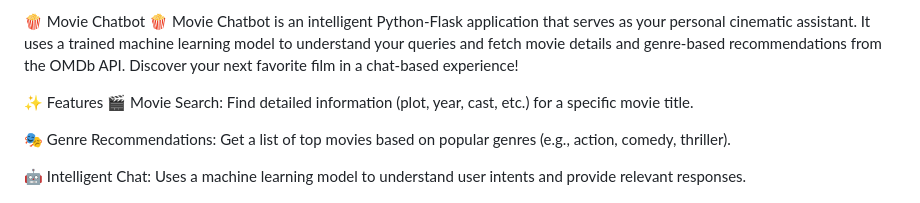
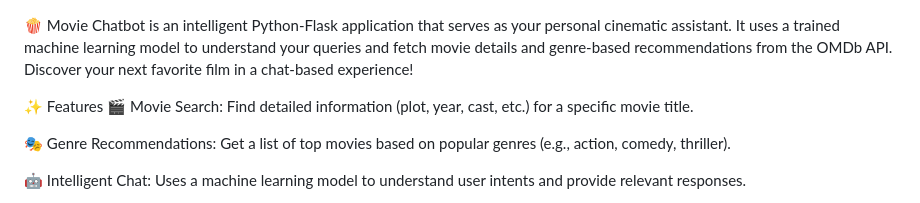
Before and after one commit to aravindbtc/-Movie-Chatbot, a Markdown page: README.md, the part around the change. Drawn GitHub-style.

```diff
--- a/README.md
+++ b/README.md
@@ -1,4 +1,4 @@
-🍿 Movie Chatbot
+
 🍿 Movie Chatbot is an intelligent Python-Flask application that serves as your personal cinematic assistant. It uses a trained machine learning model to understand your queries and fetch movie details and genre-based recommendations from the OMDb API. Discover your next favorite film in a chat-based experience!
 
 ✨ Features
```
